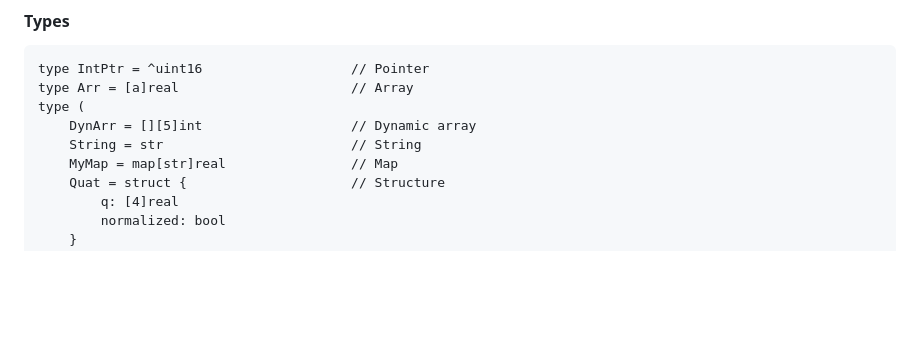
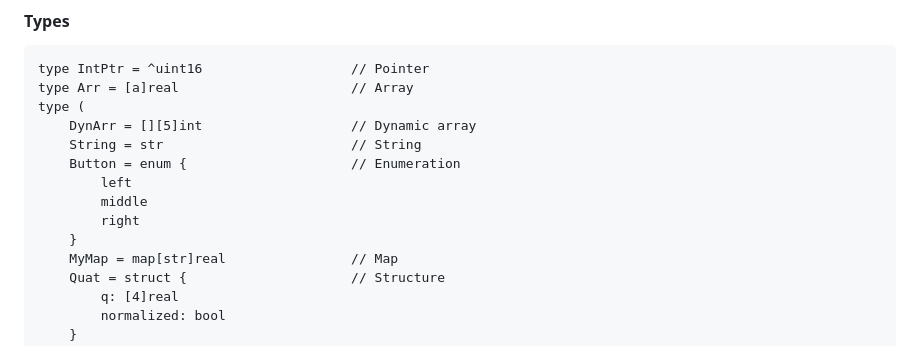
Before and after one commit to vtereshkov/umka-lang, a Markdown page: README.md, the part around the change. GitHub-like rendering; blank space fills up the shorter version.

Commit message:
Update language tour

```diff
--- a/README.md
+++ b/README.md
@@ -93,6 +93,11 @@ type Arr = [a]real                      // Array
 type (
     DynArr = [][5]int                   // Dynamic array
     String = str                        // String
+    Button = enum {                     // Enumeration
+        left
+        middle
+        right
+    }
     MyMap = map[str]real                // Map
     Quat = struct {                     // Structure
         q: [4]real
```
